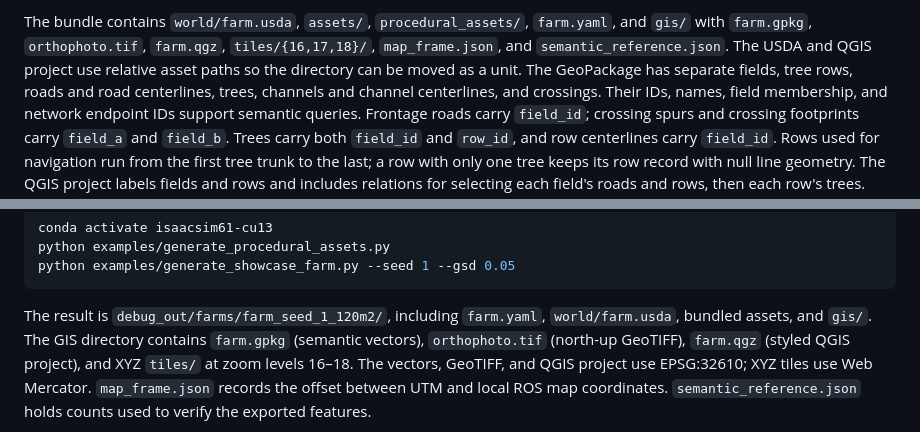
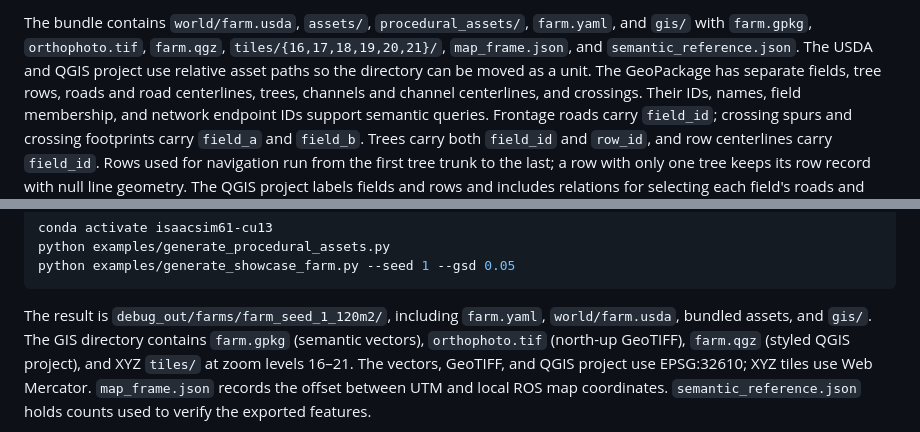
Before and after one commit to StuartGJohnson/farm-generator, a Markdown page: README.md, 2 parts joined by grey strips. GitHub-like rendering.

```diff
--- a/README.md
+++ b/README.md
@@ -214,7 +214,7 @@ showcase bundle is written under
 
 The bundle contains `world/farm.usda`, `assets/`, `procedural_assets/`,
 `farm.yaml`, and `gis/` with `farm.gpkg`, `orthophoto.tif`, `farm.qgz`,
-`tiles/{16,17,18}/`, `map_frame.json`, and `semantic_reference.json`.
+`tiles/{16,17,18,19,20,21}/`, `map_frame.json`, and `semantic_reference.json`.
 The USDA and QGIS project use relative asset paths so the directory can be
 moved as a unit. The GeoPackage has separate fields, tree rows, roads and road
 centerlines, trees, channels and channel centerlines, and crossings. Their IDs,
@@ -591,7 +591,7 @@ python examples/generate_showcase_farm.py --seed 1 --gsd 0.05
 The result is `debug_out/farms/farm_seed_1_120m2/`, including `farm.yaml`,
 `world/farm.usda`, bundled assets, and `gis/`. The GIS directory contains
 `farm.gpkg` (semantic vectors), `orthophoto.tif` (north-up GeoTIFF), `farm.qgz`
-(styled QGIS project), and XYZ `tiles/` at zoom levels 16–18. The vectors,
+(styled QGIS project), and XYZ `tiles/` at zoom levels 16–21. The vectors,
 GeoTIFF, and QGIS project use EPSG:32610; XYZ tiles use Web Mercator.
 `map_frame.json` records the offset between UTM and local ROS map coordinates.
 `semantic_reference.json` holds counts used to verify the exported features.
```
Also changed, not shown: other parts of README.md (+42 -0 lines), mapviz_render.png (added), 15 other files.
